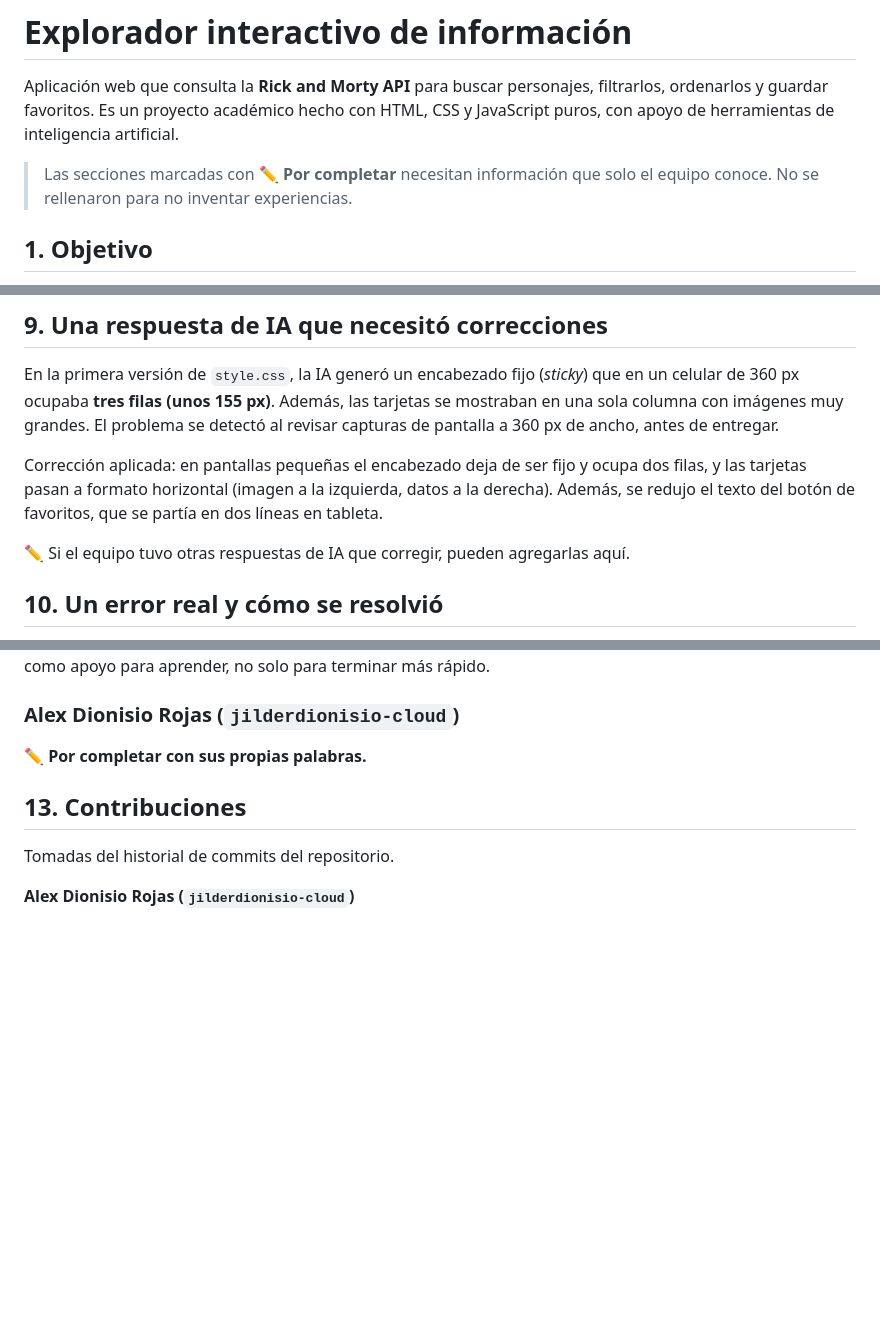
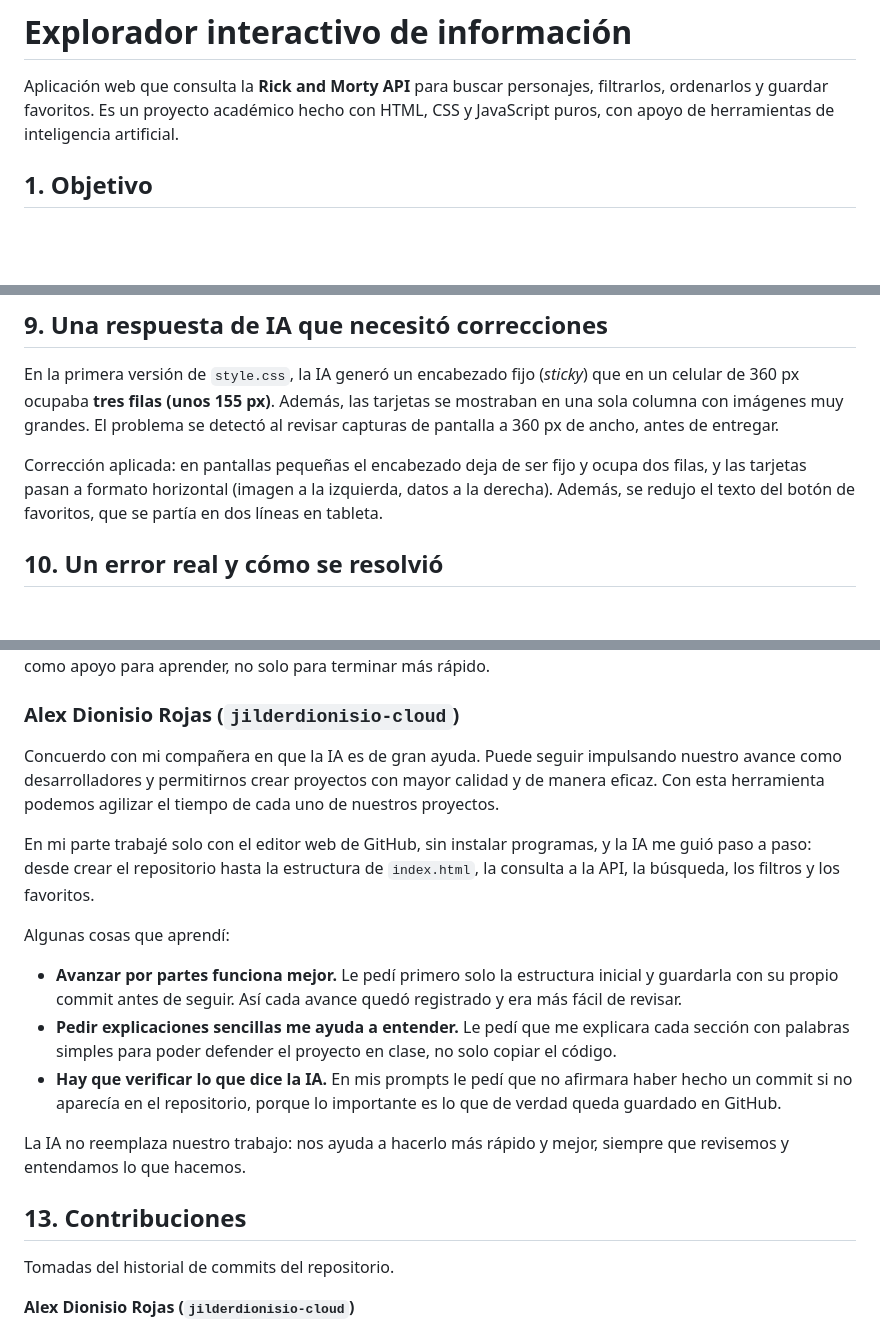
Before and after one commit to jilderdionisio-cloud/proyecto-web-ia, a Markdown page: README.md, 3 parts joined by grey strips. Rendered like a GitHub page; blank space fills up the shorter version.

Commit message:
docs: agregar la reflexión de Alex y quitar las marcas de pendiente
Co-Authored-By: Claude Opus 5.5 <noreply@anthropic.com>
Claude-Session: https://claude.ai/code/session_01KfmLuzgBtWrsNnoFD1RN2k

```diff
--- a/README.md
+++ b/README.md
@@ -1,8 +1,6 @@
 # Explorador interactivo de información
 
 Aplicación web que consulta la **Rick and Morty API** para buscar personajes, filtrarlos, ordenarlos y guardar favoritos. Es un proyecto académico hecho con HTML, CSS y JavaScript puros, con apoyo de herramientas de inteligencia artificial.
-
-> Las secciones marcadas con **✏️ Por completar** necesitan información que solo el equipo conoce. No se rellenaron para no inventar experiencias.
 
 ## 1. Objetivo
 
@@ -176,8 +174,6 @@ En la primera versión de `style.css`, la IA generó un encabezado fijo (*sticky
 
 Corrección aplicada: en pantallas pequeñas el encabezado deja de ser fijo y ocupa dos filas, y las tarjetas pasan a formato horizontal (imagen a la izquierda, datos a la derecha). Además, se redujo el texto del botón de favoritos, que se partía en dos líneas en tableta.
 
-✏️ Si el equipo tuvo otras respuestas de IA que corregir, pueden agregarlas aquí.
-
 ## 10. Un error real y cómo se resolvió
 
 **Error:** el botón "Cambiar tema" existía en el HTML, pero no hacía nada (Issue #2). Al revisar `script.js` se vio que no había ningún `addEventListener` para `#boton-tema`.
@@ -231,7 +227,17 @@ Para mí, la IA funciona mejor cuando le damos instrucciones claras, revisamos s
 
 ### Alex Dionisio Rojas (`jilderdionisio-cloud`)
 
-✏️ **Por completar con sus propias palabras.**
+Concuerdo con mi compañera en que la IA es de gran ayuda. Puede seguir impulsando nuestro avance como desarrolladores y permitirnos crear proyectos con mayor calidad y de manera eficaz. Con esta herramienta podemos agilizar el tiempo de cada uno de nuestros proyectos.
+
+En mi parte trabajé solo con el editor web de GitHub, sin instalar programas, y la IA me guió paso a paso: desde crear el repositorio hasta la estructura de `index.html`, la consulta a la API, la búsqueda, los filtros y los favoritos.
+
+Algunas cosas que aprendí:
+
+- **Avanzar por partes funciona mejor.** Le pedí primero solo la estructura inicial y guardarla con su propio commit antes de seguir. Así cada avance quedó registrado y era más fácil de revisar.
+- **Pedir explicaciones sencillas me ayuda a entender.** Le pedí que me explicara cada sección con palabras simples para poder defender el proyecto en clase, no solo copiar el código.
+- **Hay que verificar lo que dice la IA.** En mis prompts le pedí que no afirmara haber hecho un commit si no aparecía en el repositorio, porque lo importante es lo que de verdad queda guardado en GitHub.
+
+La IA no reemplaza nuestro trabajo: nos ayuda a hacerlo más rápido y mejor, siempre que revisemos y entendamos lo que hacemos.
 
 ## 13. Contribuciones
 
```
